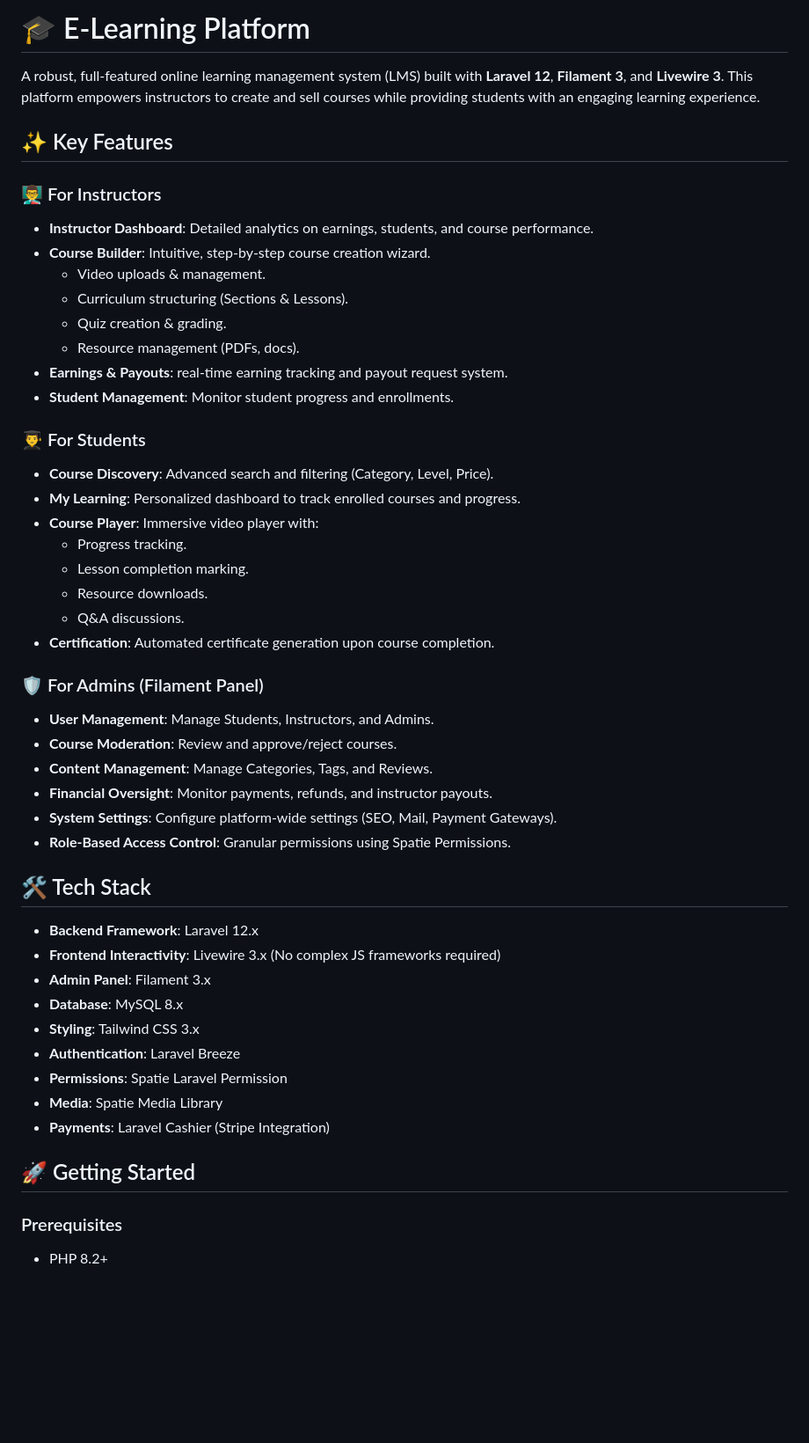
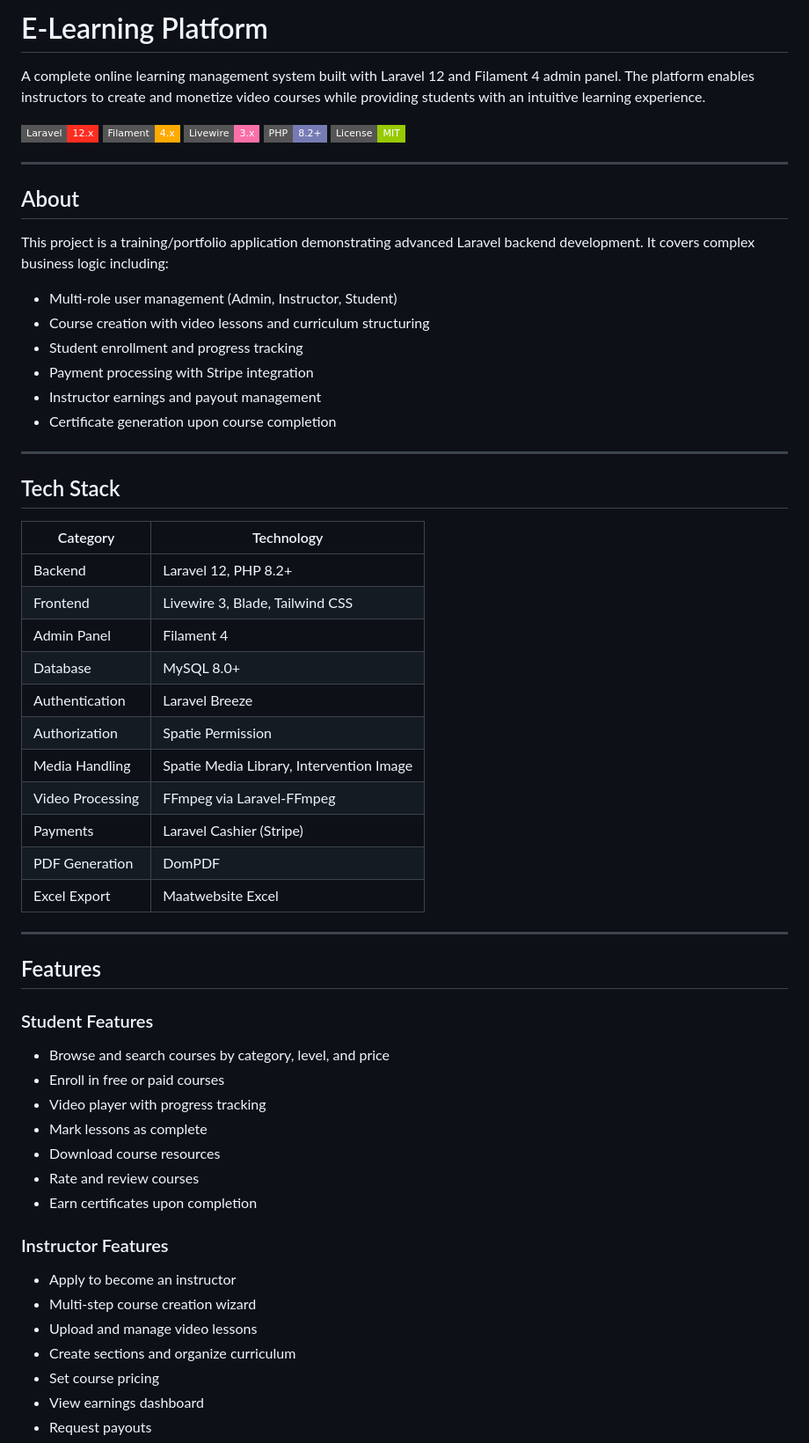
Before and after one commit to mohamedtarek64/E-Learning-platform, a Markdown page: README.md, the part around one of its changes. Shown at 88% size. Rendered like a GitHub page; badges without logos; blank space fills up the shorter version.

Commit message:
docs: update README with project documentation

```diff
--- a/README.md
+++ b/README.md
@@ -1,50 +1,63 @@
-# 🎓 E-Learning Platform
+# E-Learning Platform
 
-A robust, full-featured online learning management system (LMS) built with **Laravel 12**, **Filament 3**, and **Livewire 3**. This platform empowers instructors to create and sell courses while providing students with an engaging learning experience.
+A complete online learning management system built with Laravel 12 and Filament 4 admin panel. The platform enables instructors to create and monetize video courses while providing students with an intuitive learning experience.
 
-## ✨ Key Features
+![Laravel](https://img.shields.io/badge/Laravel-12.x-FF2D20?style=flat-square&logo=laravel)
+![Filament](https://img.shields.io/badge/Filament-4.x-FFAA00?style=flat-square&logo=laravel)
+![Livewire](https://img.shields.io/badge/Livewire-3.x-FB70A9?style=flat-square&logo=livewire)
+![PHP](https://img.shields.io/badge/PHP-8.2+-777BB4?style=flat-square&logo=php)
+![License](https://img.shields.io/badge/License-MIT-green?style=flat-square)
 
-### 👨‍🏫 For Instructors
-- **Instructor Dashboard**: Detailed analytics on earnings, students, and course performance.
-- **Course Builder**: Intuitive, step-by-step course creation wizard.
-  - Video uploads & management.
-  - Curriculum structuring (Sections & Lessons).
-  - Quiz creation & grading.
-  - Resource management (PDFs, docs).
-- **Earnings & Payouts**: real-time earning tracking and payout request system.
-- **Student Management**: Monitor student progress and enrollments.
+---
 
-### 👨‍🎓 For Students
-- **Course Discovery**: Advanced search and filtering (Category, Level, Price).
-- **My Learning**: Personalized dashboard to track enrolled courses and progress.
-- **Course Player**: Immersive video player with:
-  - Progress tracking.
-  - Lesson completion marking.
-  - Resource downloads.
-  - Q&A discussions.
-- **Certification**: Automated certificate generation upon course completion.
+## About
 
-### 🛡️ For Admins (Filament Panel)
-- **User Management**: Manage Students, Instructors, and Admins.
-- **Course Moderation**: Review and approve/reject courses.
-- **Content Management**: Manage Categories, Tags, and Reviews.
-- **Financial Oversight**: Monitor payments, refunds, and instructor payouts.
-- **System Settings**: Configure platform-wide settings (SEO, Mail, Payment Gateways).
-- **Role-Based Access Control**: Granular permissions using Spatie Permissions.
+This project is a training/portfolio application demonstrating advanced Laravel backend development. It covers complex business logic including:
 
-## 🛠️ Tech Stack
+- Multi-role user management (Admin, Instructor, Student)
+- Course creation with video lessons and curriculum structuring
+- Student enrollment and progress tracking
+- Payment processing with Stripe integration
+- Instructor earnings and payout management
+- Certificate generation upon course completion
 
-- **Backend Framework**: Laravel 12.x
-- **Frontend Interactivity**: Livewire 3.x (No complex JS frameworks required)
-- **Admin Panel**: Filament 3.x
-- **Database**: MySQL 8.x
-- **Styling**: Tailwind CSS 3.x
-- **Authentication**: Laravel Breeze
-- **Permissions**: Spatie Laravel Permission
-- **Media**: Spatie Media Library
-- **Payments**: Laravel Cashier (Stripe Integration)
+---
 
-## 🚀 Getting Started
+## Tech Stack
 
-### Prerequisites
-- PHP 8.2+
+| Category | Technology |
+|----------|------------|
+| Backend | Laravel 12, PHP 8.2+ |
+| Frontend | Livewire 3, Blade, Tailwind CSS |
+| Admin Panel | Filament 4 |
+| Database | MySQL 8.0+ |
+| Authentication | Laravel Breeze |
+| Authorization | Spatie Permission |
+| Media Handling | Spatie Media Library, Intervention Image |
+| Video Processing | FFmpeg via Laravel-FFmpeg |
+| Payments | Laravel Cashier (Stripe) |
+| PDF Generation | DomPDF |
+| Excel Export | Maatwebsite Excel |
+
+---
+
+## Features
+
+### Student Features
+- Browse and search courses by category, level, and price
+- Enroll in free or paid courses
+- Video player with progress tracking
+- Mark lessons as complete
+- Download course resources
+- Rate and review courses
+- Earn certificates upon completion
+
+### Instructor Features
+- Apply to become an instructor
+- Multi-step course creation wizard
+- Upload and manage video lessons
+- Create sections and organize curriculum
+- Set course pricing
+- View earnings dashboard
+- Request payouts
+
```
Also changed, not shown: other parts of README.md (+164 -45 lines).
